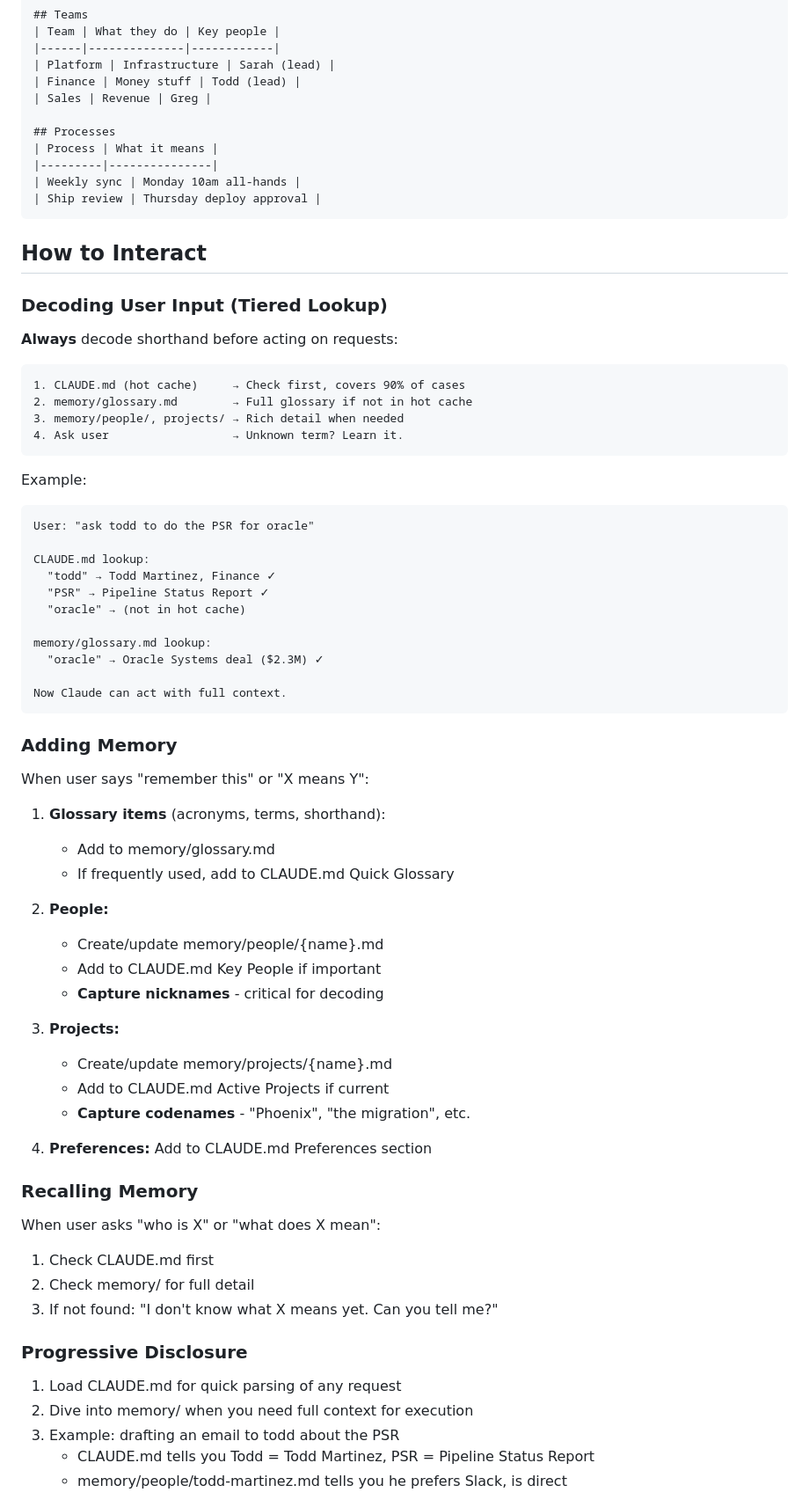
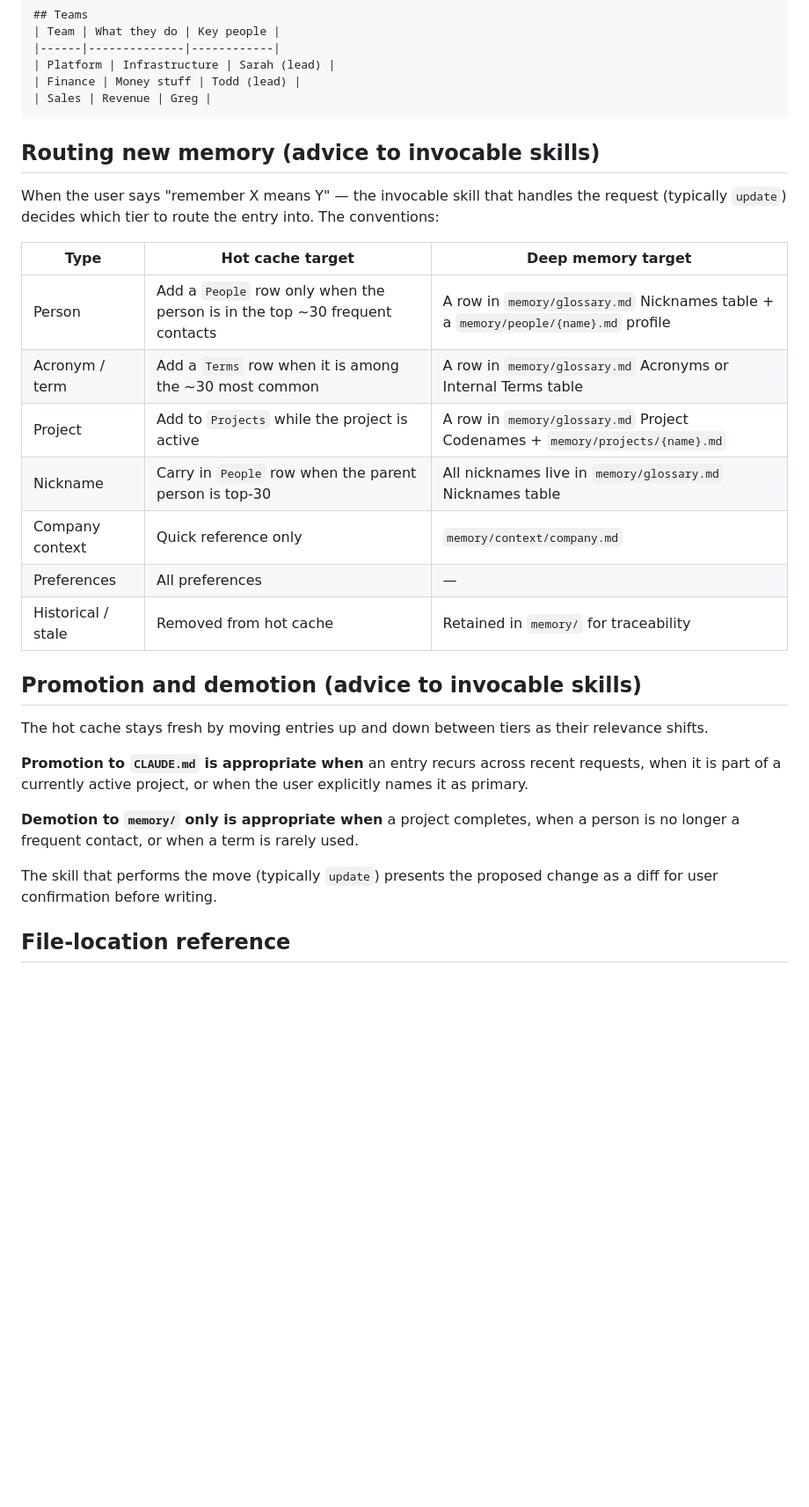
Before and after one commit to simonsangla/simon-skill, a Markdown page: skills/memory-management/SKILL.md, the part around one of its changes. Shown at 88% size. Drawn GitHub-style; blank space fills up the shorter version.

Commit message:
PR4: memory-management Cavekit conformance (skill-contract R1+R4, background R1) (#24)

````diff
--- a/skills/memory-management/SKILL.md
+++ b/skills/memory-management/SKILL.md
@@ -211,75 +224,31 @@ $1.2M budget, 6-month timeline. Critical path for Horizon project.
 | Platform | Infrastructure | Sarah (lead) |
 | Finance | Money stuff | Todd (lead) |
 | Sales | Revenue | Greg |
-
-## Processes
-| Process | What it means |
-|---------|---------------|
-| Weekly sync | Monday 10am all-hands |
-| Ship review | Thursday deploy approval |
 ```
 
-## How to Interact
+## Routing new memory (advice to invocable skills)
 
-### Decoding User Input (Tiered Lookup)
+When the user says "remember X means Y" — the invocable skill that handles the request (typically `update`) decides which tier to route the entry into. The conventions:
 
-**Always** decode shorthand before acting on requests:
+| Type | Hot cache target | Deep memory target |
+|---|---|---|
+| Person | Add a `People` row only when the person is in the top ~30 frequent contacts | A row in `memory/glossary.md` Nicknames table + a `memory/people/{name}.md` profile |
+| Acronym / term | Add a `Terms` row when it is among the ~30 most common | A row in `memory/glossary.md` Acronyms or Internal Terms table |
+| Project | Add to `Projects` while the project is active | A row in `memory/glossary.md` Project Codenames + `memory/projects/{name}.md` |
+| Nickname | Carry in `People` row when the parent person is top-30 | All nicknames live in `memory/glossary.md` Nicknames table |
+| Company context | Quick reference only | `memory/context/company.md` |
+| Preferences | All preferences | — |
+| Historical / stale | Removed from hot cache | Retained in `memory/` for traceability |
 
-```
-1. CLAUDE.md (hot cache)     → Check first, covers 90% of cases
-2. memory/glossary.md        → Full glossary if not in hot cache
-3. memory/people/, projects/ → Rich detail when needed
-4. Ask user                  → Unknown term? Learn it.
-```
+## Promotion and demotion (advice to invocable skills)
 
-Example:
-```
-User: "ask todd to do the PSR for oracle"
+The hot cache stays fresh by moving entries up and down between tiers as their relevance shifts.
 
-CLAUDE.md lookup:
-  "todd" → Todd Martinez, Finance ✓
-  "PSR" → Pipeline Status Report ✓
-  "oracle" → (not in hot cache)
+**Promotion to `CLAUDE.md` is appropriate when** an entry recurs across recent requests, when it is part of a currently active project, or when the user explicitly names it as primary.
 
-memory/glossary.md lookup:
-  "oracle" → Oracle Systems deal ($2.3M) ✓
+**Demotion to `memory/` only is appropriate when** a project completes, when a person is no longer a frequent contact, or when a term is rarely used.
 
-Now Claude can act with full context.
-```
+The skill that performs the move (typically `update`) presents the proposed change as a diff for user confirmation before writing.
 
-### Adding Memory
+## File-location reference
 
-When user says "remember this" or "X means Y":
-
-1. **Glossary items** (acronyms, terms, shorthand):
-   - Add to memory/glossary.md
-   - If frequently used, add to CLAUDE.md Quick Glossary
-
-2. **People:**
-   - Create/update memory/people/{name}.md
-   - Add to CLAUDE.md Key People if important
-   - **Capture nicknames** - critical for decoding
-
-3. **Projects:**
-   - Create/update memory/projects/{name}.md
-   - Add to CLAUDE.md Active Projects if current
-   - **Capture codenames** - "Phoenix", "the migration", etc.
-
-4. **Preferences:** Add to CLAUDE.md Preferences section
-
-### Recalling Memory
-
-When user asks "who is X" or "what does X mean":
-
-1. Check CLAUDE.md first
-2. Check memory/ for full detail
-3. If not found: "I don't know what X means yet. Can you tell me?"
-
-### Progressive Disclosure
-
-1. Load CLAUDE.md for quick parsing of any request
-2. Dive into memory/ when you need full context for execution
-3. Example: drafting an email to todd about the PSR
-   - CLAUDE.md tells you Todd = Todd Martinez, PSR = Pipeline Status Report
-   - memory/people/todd-martinez.md tells you he prefers Slack, is direct
-
````
Also changed, not shown: other parts of skills/memory-management/SKILL.md (+71 -92 lines).
